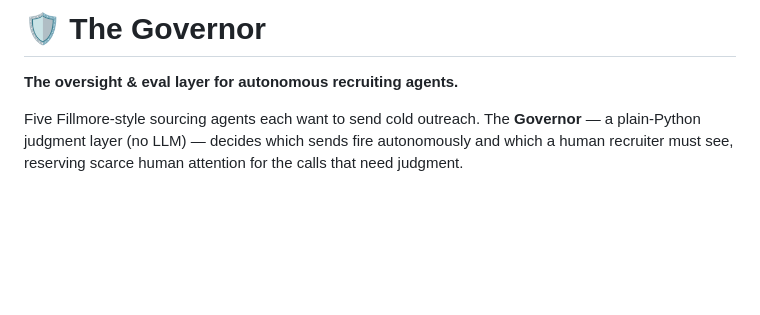
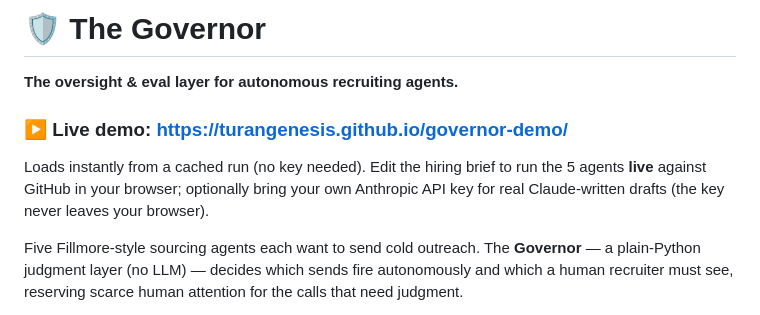
Before and after one commit to turangenesis/governor-demo, a Markdown page: README.md, the part around the change. GitHub-like rendering; blank space fills up the shorter version.

Commit message:
README: add live demo link at top

```diff
--- a/README.md
+++ b/README.md
@@ -1,6 +1,12 @@
 # 🛡️ The Governor
 
 **The oversight & eval layer for autonomous recruiting agents.**
+
+### ▶ Live demo: **https://turangenesis.github.io/governor-demo/**
+
+Loads instantly from a cached run (no key needed). Edit the hiring brief to run the 5 agents
+**live** against GitHub in your browser; optionally bring your own Anthropic API key for real
+Claude-written drafts (the key never leaves your browser).
 
 Five Fillmore-style sourcing agents each want to send cold outreach. The **Governor** — a
 plain-Python judgment layer (no LLM) — decides which sends fire autonomously and which a human
```
